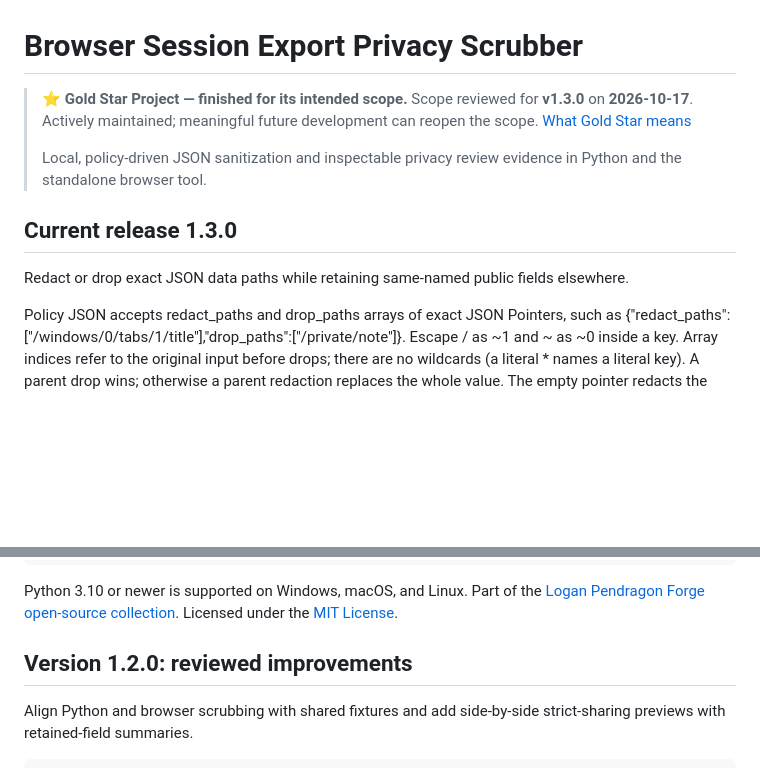
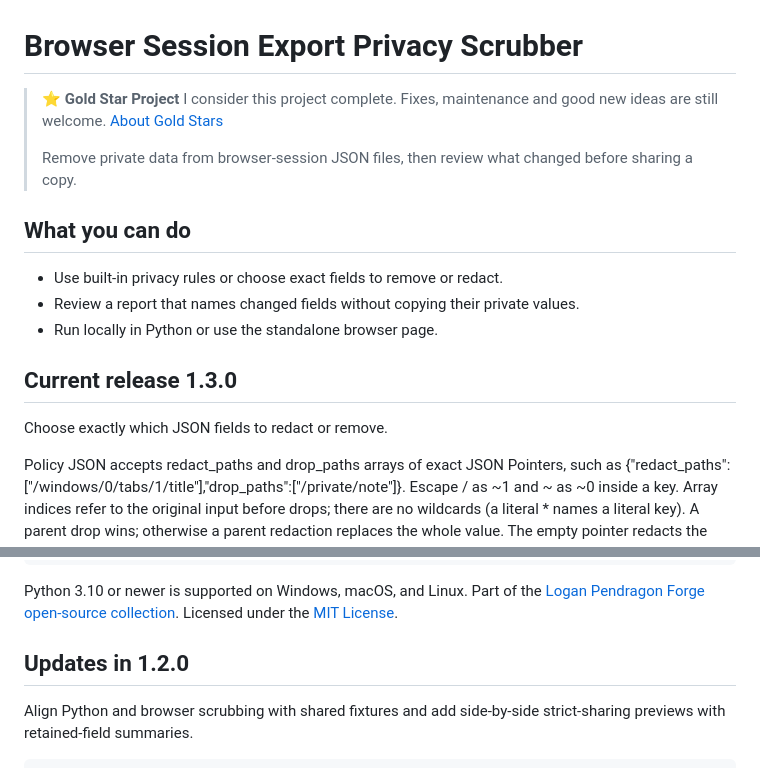
Before and after one commit to loganpendragonmultiverse/browser-session-export-privacy-scrubber, a Markdown page: README.md, 2 parts joined by grey strips. GitHub-like rendering; blank space fills up the shorter version.

Commit message:
Explain the project and Gold Star in plain language (#6)

```diff
--- a/README.md
+++ b/README.md
@@ -1,14 +1,21 @@
 # Browser Session Export Privacy Scrubber
 
-> ⭐ **Gold Star Project — finished for its intended scope.**
-> Scope reviewed for **v1.3.0** on **2026-10-17**. Actively maintained; meaningful future development can reopen the scope.
-> [What Gold Star means](https://www.loganpendragonforge.com/open-source/gold-star/)
+> ⭐ **Gold Star Project**
+> I consider this project complete. Fixes, maintenance and good new ideas are still welcome.
+> [About Gold Stars](https://www.loganpendragonforge.com/open-source/?gold=1)
 >
-> Local, policy-driven JSON sanitization and inspectable privacy review evidence in Python and the standalone browser tool.
+> Remove private data from browser-session JSON files, then review what changed before sharing a copy.
+
+## What you can do
+
+- Use built-in privacy rules or choose exact fields to remove or redact.
+- Review a report that names changed fields without copying their private values.
+- Run locally in Python or use the standalone browser page.
+
 
 ## Current release 1.3.0
 
-Redact or drop exact JSON data paths while retaining same-named public fields elsewhere.
+Choose exactly which JSON fields to redact or remove.
 
 Policy JSON accepts redact_paths and drop_paths arrays of exact JSON Pointers, such as {"redact_paths":["/windows/0/tabs/1/title"],"drop_paths":["/private/note"]}. Escape / as ~1 and ~ as ~0 inside a key. Array indices refer to the original input before drops; there are no wildcards (a literal * names a literal key). A parent drop wins; otherwise a parent redaction replaces the whole value. The empty pointer redacts the root; dropping the root is rejected. These rules add targeted removal/redaction, not an exemption from other selected policy rules. Audits contain paths, rule names and counts, never the removed values. Field names, structure and retained content can still identify someone; inspect the sanitized copy.
 
@@ -59,7 +66,7 @@ python -m build
 
 Python 3.10 or newer is supported on Windows, macOS, and Linux. Part of the [Logan Pendragon Forge open-source collection](https://www.loganpendragonforge.com/open-source/). Licensed under the [MIT License](LICENSE).
 
-## Version 1.2.0: reviewed improvements
+## Updates in 1.2.0
 
 Align Python and browser scrubbing with shared fixtures and add side-by-side strict-sharing previews with retained-field summaries.
 
```
Also changed, not shown: DEVELOPMENT.md (+4 -4 lines).
